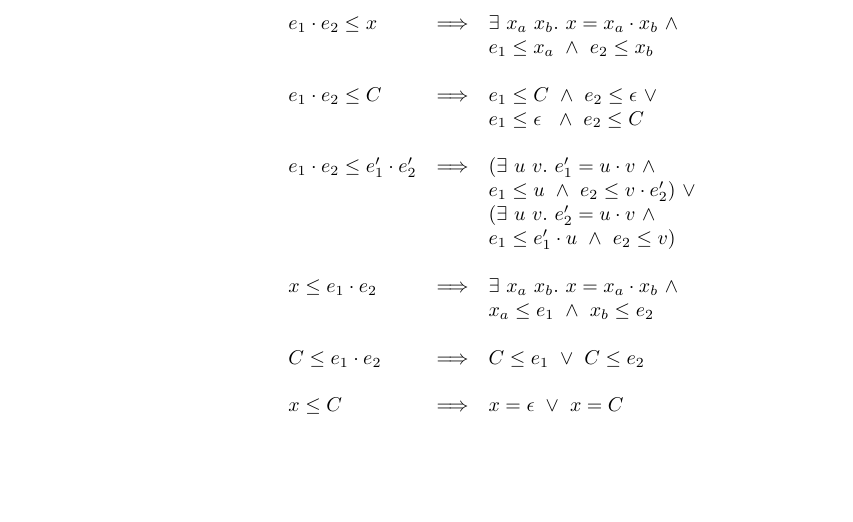
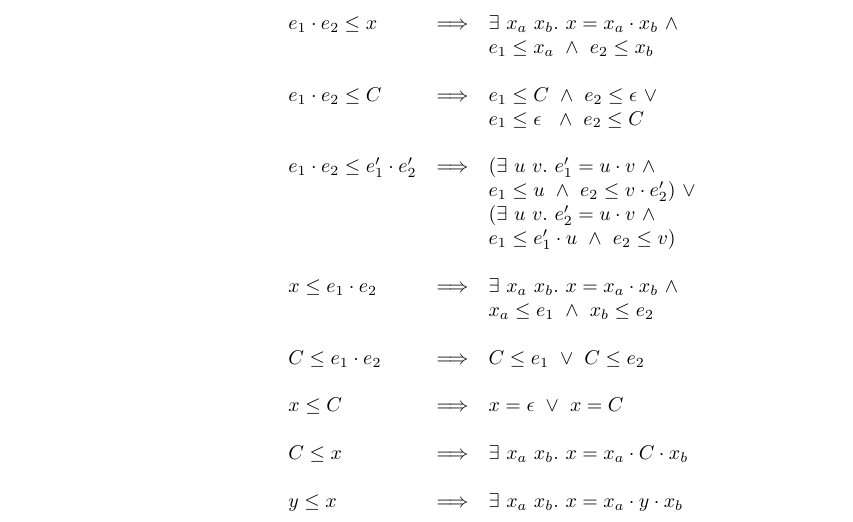
Before and after one commit to astump/fam-coercions-paper, a LaTeX document (subseq-solving/paper/paper.tex): part of the page, cut so that both start at the same text, the shorter picture padded with empty space. Compiled offline with pdfLaTeX.

Commit message:
Add files via upload

```diff
--- a/subseq-solving/paper/paper.tex
+++ b/subseq-solving/paper/paper.tex
@@ -52,6 +52,14 @@
   \ & \ & \ \\
 
   x \le C   &   \Longrightarrow  &  x = \epsilon\ \vee\ x = C \\
+
+  \ & \ & \ \\
+
+  C \le x   &   \Longrightarrow  &  \exists\ x_a\ x_b.\ x = x_a \cdot C \cdot x_b \\
+
+  \ & \ & \ \\
+
+  y \le x   &   \Longrightarrow  &  \exists\ x_a\ x_b.\ x = x_a \cdot y \cdot x_b \\
 \end{array}
 \]
 
```
Also changed, not shown: subseq-solving/paper/paper.pdf.
